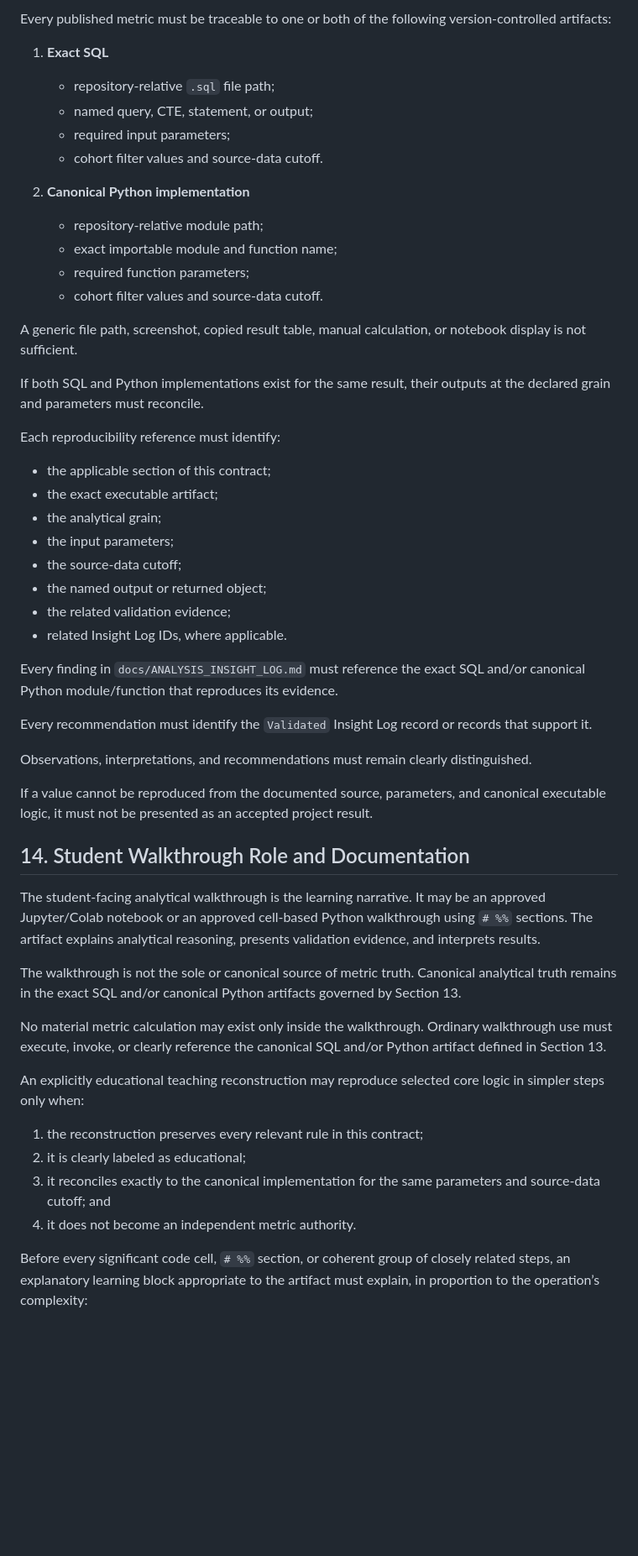
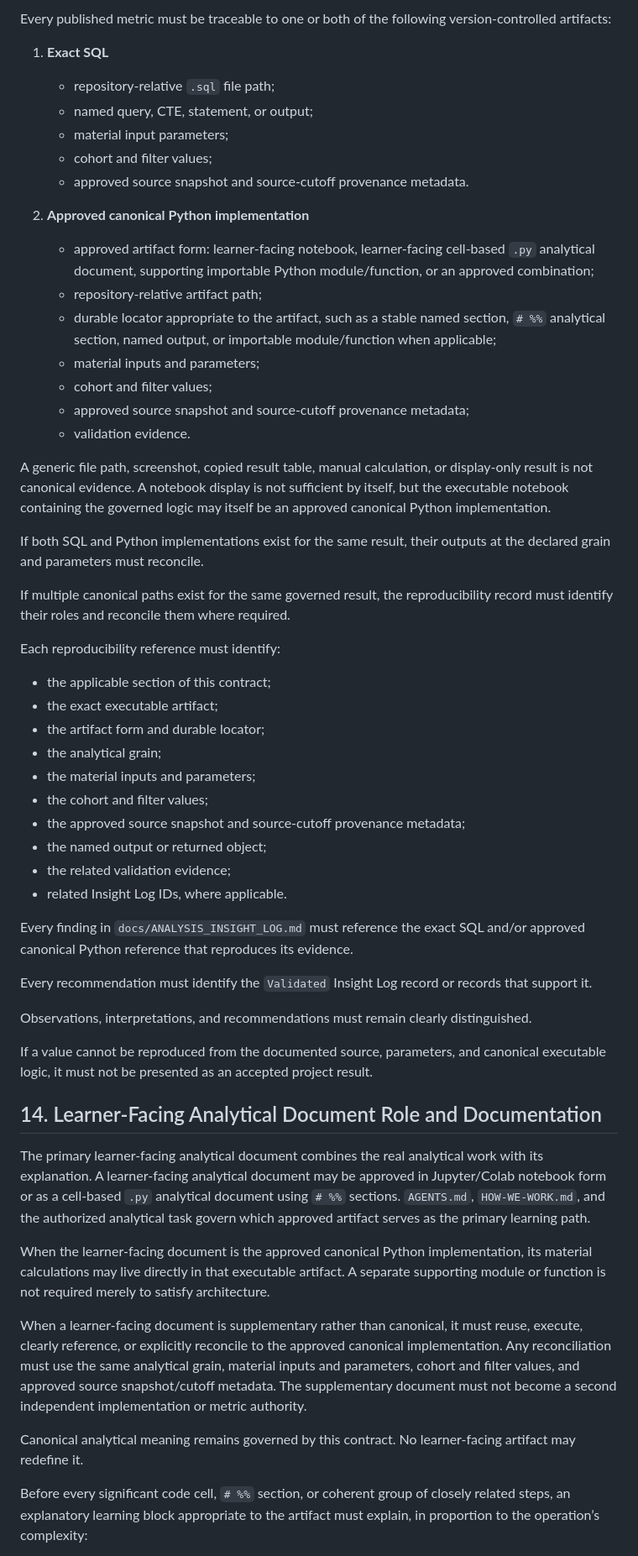
Before and after one commit to zvuk1T/metrocar-funnel-analysis, a Markdown page: docs/METRIC_DEFINITION_CONTRACT.md, the part around one of its changes. Shown at 84% size. Drawn GitHub-style; blank space fills up the shorter version.

Commit message:
docs: align Metrocar metric contract with rebuild

```diff
--- a/docs/METRIC_DEFINITION_CONTRACT.md
+++ b/docs/METRIC_DEFINITION_CONTRACT.md
@@ -777,31 +814,39 @@ Every published metric must be traceable to one or both of the following version
 1. **Exact SQL**
    - repository-relative `.sql` file path;
    - named query, CTE, statement, or output;
-   - required input parameters;
-   - cohort filter values and source-data cutoff.
+   - material input parameters;
+   - cohort and filter values;
+   - approved source snapshot and source-cutoff provenance metadata.
 
-2. **Canonical Python implementation**
-   - repository-relative module path;
-   - exact importable module and function name;
-   - required function parameters;
-   - cohort filter values and source-data cutoff.
+2. **Approved canonical Python implementation**
+   - approved artifact form: learner-facing notebook, learner-facing cell-based `.py` analytical document, supporting importable Python module/function, or an approved combination;
+   - repository-relative artifact path;
+   - durable locator appropriate to the artifact, such as a stable named section, `# %%` analytical section, named output, or importable module/function when applicable;
+   - material inputs and parameters;
+   - cohort and filter values;
+   - approved source snapshot and source-cutoff provenance metadata;
+   - validation evidence.
 
-A generic file path, screenshot, copied result table, manual calculation, or notebook display is not sufficient.
+A generic file path, screenshot, copied result table, manual calculation, or display-only result is not canonical evidence. A notebook display is not sufficient by itself, but the executable notebook containing the governed logic may itself be an approved canonical Python implementation.
 
 If both SQL and Python implementations exist for the same result, their outputs at the declared grain and parameters must reconcile.
+
+If multiple canonical paths exist for the same governed result, the reproducibility record must identify their roles and reconcile them where required.
 
 Each reproducibility reference must identify:
 
 - the applicable section of this contract;
 - the exact executable artifact;
+- the artifact form and durable locator;
 - the analytical grain;
-- the input parameters;
-- the source-data cutoff;
+- the material inputs and parameters;
+- the cohort and filter values;
+- the approved source snapshot and source-cutoff provenance metadata;
 - the named output or returned object;
 - the related validation evidence;
 - related Insight Log IDs, where applicable.
 
-Every finding in `docs/ANALYSIS_INSIGHT_LOG.md` must reference the exact SQL and/or canonical Python module/function that reproduces its evidence.
+Every finding in `docs/ANALYSIS_INSIGHT_LOG.md` must reference the exact SQL and/or approved canonical Python reference that reproduces its evidence.
 
 Every recommendation must identify the `Validated` Insight Log record or records that support it.
 
@@ -809,20 +854,15 @@ Observations, interpretations, and recommendations must remain clearly distingui
 
 If a value cannot be reproduced from the documented source, parameters, and canonical executable logic, it must not be presented as an accepted project result.
 
-## 14. Student Walkthrough Role and Documentation
+## 14. Learner-Facing Analytical Document Role and Documentation
 
-The student-facing analytical walkthrough is the learning narrative. It may be an approved Jupyter/Colab notebook or an approved cell-based Python walkthrough using `# %%` sections. The artifact explains analytical reasoning, presents validation evidence, and interprets results.
+The primary learner-facing analytical document combines the real analytical work with its explanation. A learner-facing analytical document may be approved in Jupyter/Colab notebook form or as a cell-based `.py` analytical document using `# %%` sections. `AGENTS.md`, `HOW-WE-WORK.md`, and the authorized analytical task govern which approved artifact serves as the primary learning path.
 
-The walkthrough is not the sole or canonical source of metric truth. Canonical analytical truth remains in the exact SQL and/or canonical Python artifacts governed by Section 13.
+When the learner-facing document is the approved canonical Python implementation, its material calculations may live directly in that executable artifact. A separate supporting module or function is not required merely to satisfy architecture.
 
-No material metric calculation may exist only inside the walkthrough. Ordinary walkthrough use must execute, invoke, or clearly reference the canonical SQL and/or Python artifact defined in Section 13.
+When a learner-facing document is supplementary rather than canonical, it must reuse, execute, clearly reference, or explicitly reconcile to the approved canonical implementation. Any reconciliation must use the same analytical grain, material inputs and parameters, cohort and filter values, and approved source snapshot/cutoff metadata. The supplementary document must not become a second independent implementation or metric authority.
 
-An explicitly educational teaching reconstruction may reproduce selected core logic in simpler steps only when:
-
-1. the reconstruction preserves every relevant rule in this contract;
-2. it is clearly labeled as educational;
-3. it reconciles exactly to the canonical implementation for the same parameters and source-data cutoff; and
-4. it does not become an independent metric authority.
+Canonical analytical meaning remains governed by this contract. No learner-facing artifact may redefine it.
 
 Before every significant code cell, `# %%` section, or coherent group of closely related steps, an explanatory learning block appropriate to the artifact must explain, in proportion to the operation’s complexity:
 
```
Also changed, not shown: other parts of docs/METRIC_DEFINITION_CONTRACT.md (+69 -32 lines).
